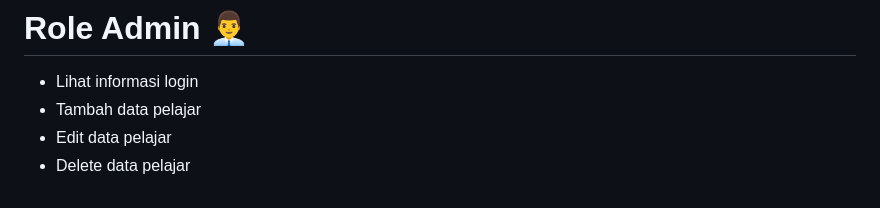
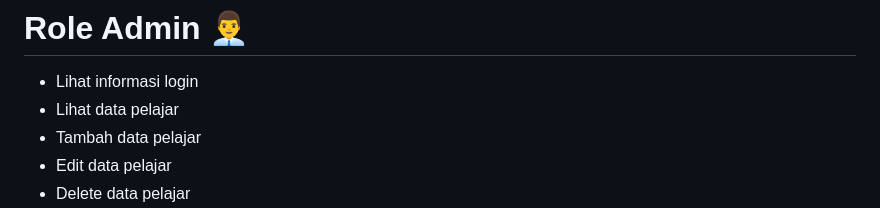
Before and after one commit to Raplerttt/savings-money, a Markdown page: README.md, the part around the change. Drawn GitHub-style.

```diff
--- a/README.md
+++ b/README.md
@@ -13,6 +13,7 @@ git clone https://github.com/galihap76/tasek.git
 
 # Role Admin 👨‍💼
 - Lihat informasi login
+- Lihat data pelajar
 - Tambah data pelajar
 - Edit data pelajar
 - Delete data pelajar
```
